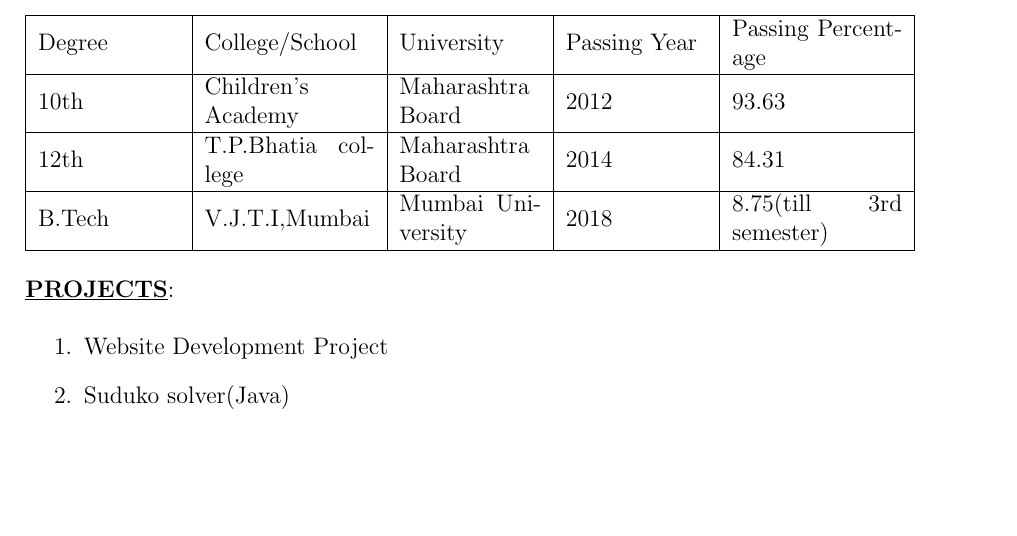
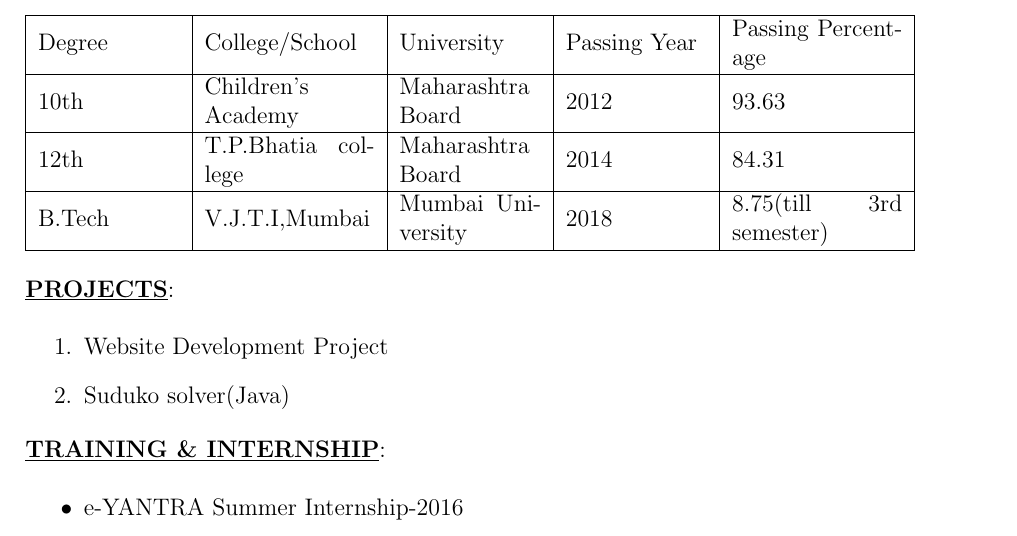
Before and after one commit to Ankitgl444/Ankit_Resume, a LaTeX document (main.tex): part of the page, cut so that both start at the same text, the shorter picture padded with empty space. Compiled offline with pdfLaTeX.

Commit message:
Added training and internship

```diff
--- a/main.tex
+++ b/main.tex
@@ -38,7 +38,10 @@ B.Tech & V.J.T.I,Mumbai & Mumbai University &2018 & 8.75(till 3rd semester) \\
     \item {Website Development Project }
     \item{Suduko solver(Java)}
 \end{enumerate}
-
+\underline{\textbf{TRAINING \& INTERNSHIP}}:\\[0.5cm]
+\begin{itemize}
+ \item{e-YANTRA Summer Internship-2016}
+\end{itemize}
 \end{flushleft}
 
 \end{document}
```
Also changed, not shown: output.pdf, 2 other files.
